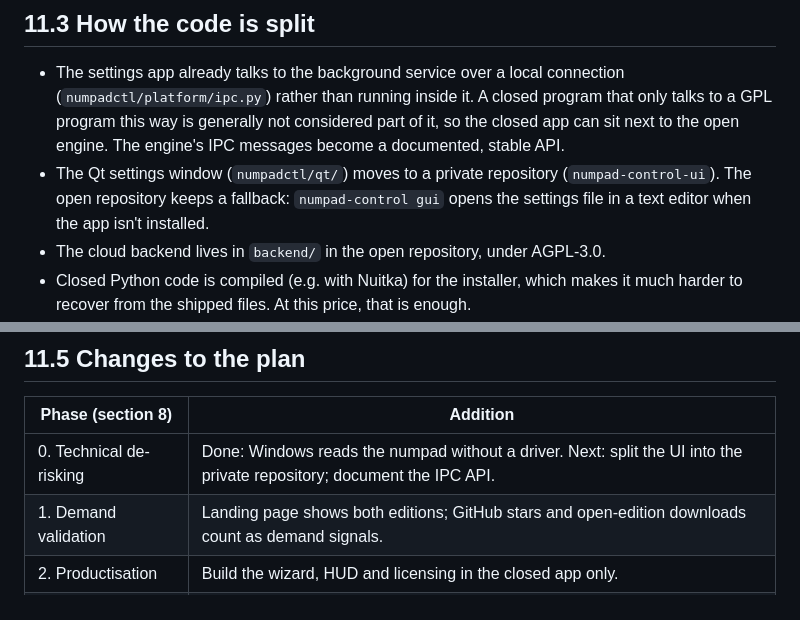
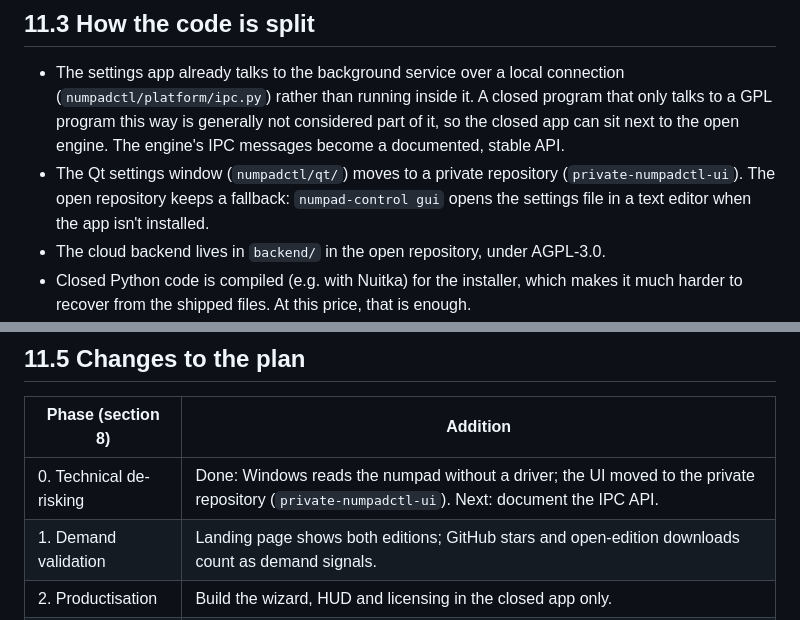
Before and after one commit to youssefahmed2017/numpad-control, a Markdown page: docs/plan-section-11-open-core.md, 2 parts joined by grey strips. Drawn GitHub-style.

Commit message:
Plan section 11: the private repository's real name; UI split done
Co-Authored-By: Claude Opus 5.5 <noreply@anthropic.com>
Claude-Session: https://claude.ai/code/session_01Fvn3cGZnpea2jnHWj1XPjN

```diff
--- a/docs/plan-section-11-open-core.md
+++ b/docs/plan-section-11-open-core.md
@@ -52,7 +52,7 @@ is exactly what is being sold.
   closed app can sit next to the open engine. The engine's IPC messages become a
   documented, stable API.
 - The Qt settings window (`numpadctl/qt/`) moves to a private repository
-  (`numpad-control-ui`). The open repository keeps a fallback: `numpad-control gui`
+  (`private-numpadctl-ui`). The open repository keeps a fallback: `numpad-control gui`
   opens the settings file in a text editor when the app isn't installed.
 - The cloud backend lives in `backend/` in the open repository, under AGPL-3.0.
 - Closed Python code is compiled (e.g. with Nuitka) for the installer, which makes it
@@ -77,7 +77,7 @@ is exactly what is being sold.
 
 | Phase (section 8) | Addition |
 |---|---|
-| 0. Technical de-risking | Done: Windows reads the numpad without a driver. Next: split the UI into the private repository; document the IPC API. |
+| 0. Technical de-risking | Done: Windows reads the numpad without a driver; the UI moved to the private repository (`private-numpadctl-ui`). Next: document the IPC API. |
 | 1. Demand validation | Landing page shows both editions; GitHub stars and open-edition downloads count as demand signals. |
 | 2. Productisation | Build the wizard, HUD and licensing in the closed app only. |
 | 3. Public launch | Launch on Hacker News / Reddit with the open source story ("audit what reads your keyboard"), alongside the paid app. |
```
